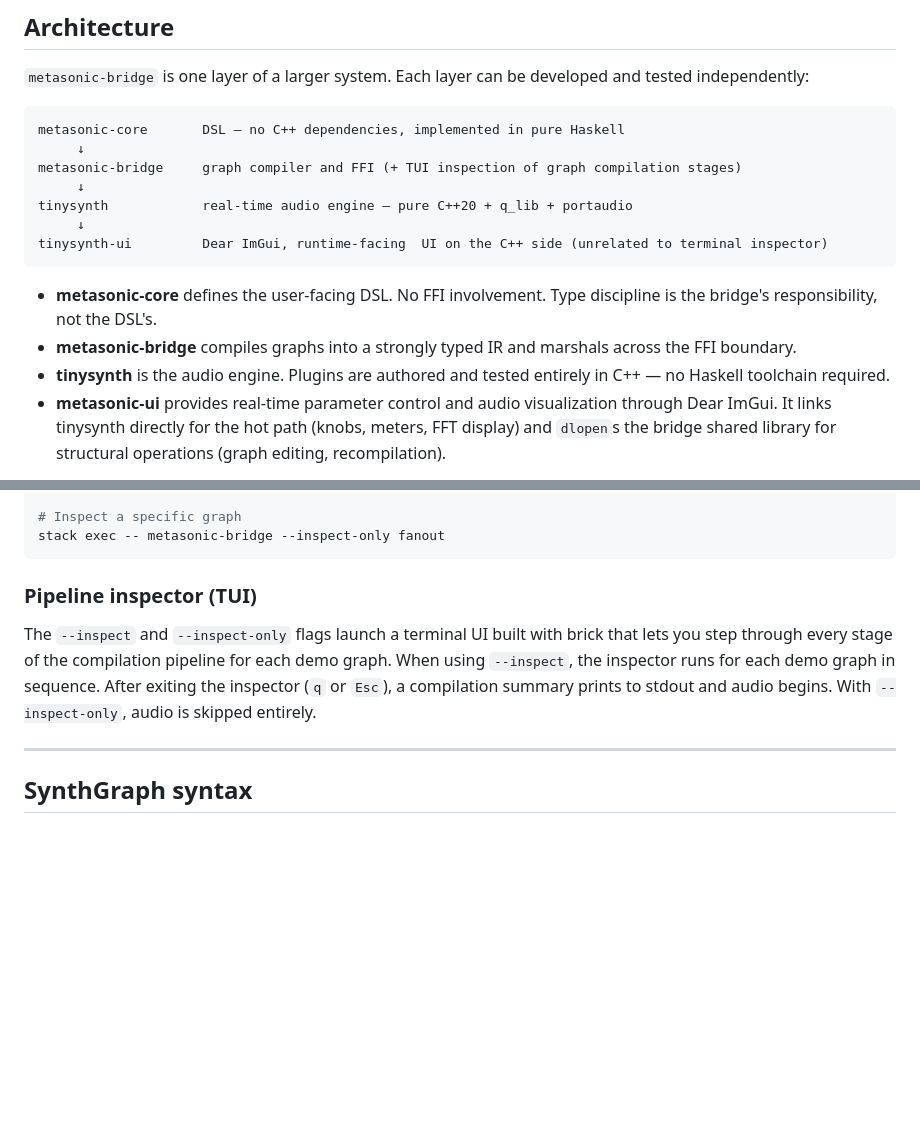
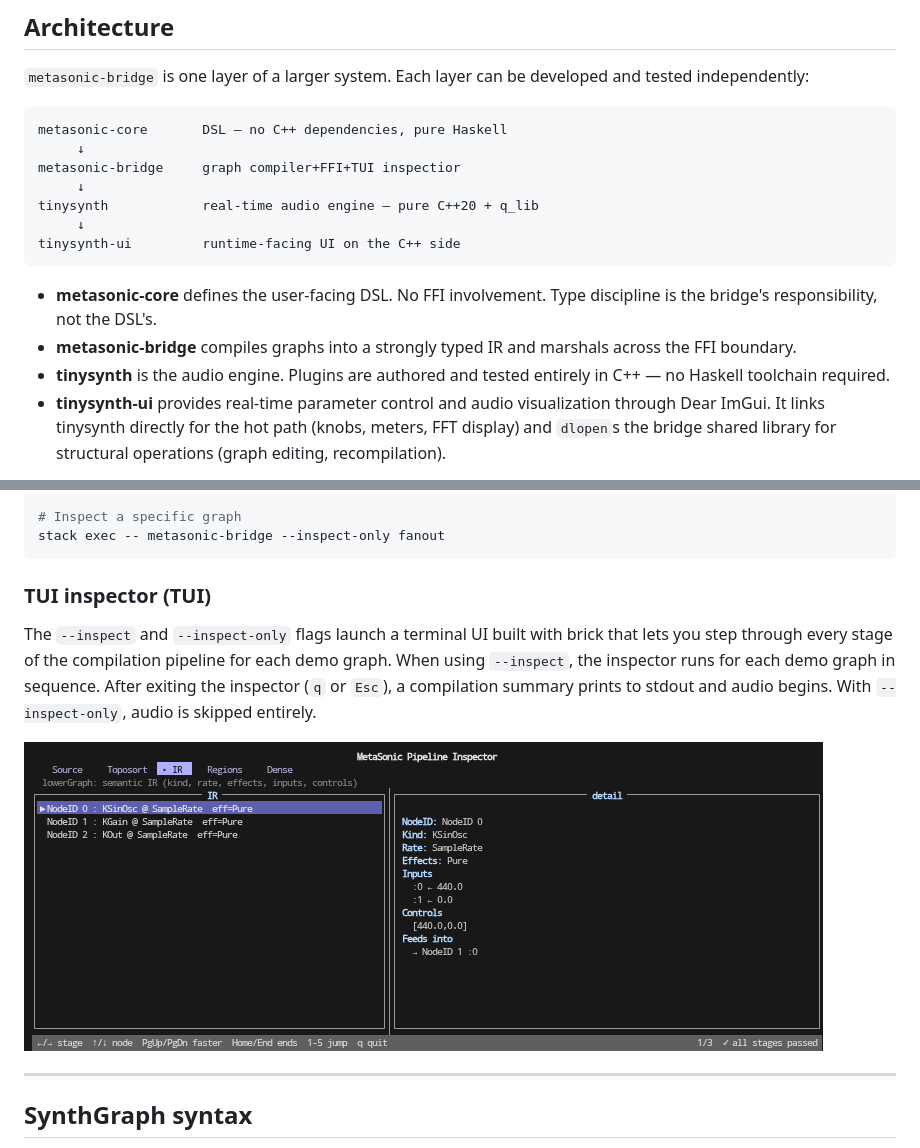
Before and after one commit to smoge/metasonic-bridge, a Markdown page: README.md, 2 parts joined by grey strips. Rendered like a GitHub page; pictures changed too: img/tui=inspector.png (added); blank space fills up the shorter version.

Commit message:
README: tui inspector image

````diff
--- a/README.md
+++ b/README.md
@@ -46,13 +46,13 @@ audio. This will require some changes in the C ABI.
 and tested independently:
 
 ```
-metasonic-core       DSL — no C++ dependencies, implemented in pure Haskell
+metasonic-core       DSL — no C++ dependencies, pure Haskell
      ↓
-metasonic-bridge     graph compiler and FFI (+ TUI inspection of graph compilation stages)
+metasonic-bridge     graph compiler+FFI+TUI inspectior
      ↓
-tinysynth            real-time audio engine — pure C++20 + q_lib + portaudio
+tinysynth            real-time audio engine — pure C++20 + q_lib
      ↓
-tinysynth-ui         Dear ImGui, runtime-facing  UI on the C++ side (unrelated to terminal inspector)
+tinysynth-ui         runtime-facing UI on the C++ side
 ```
 
 - **metasonic-core** defines the user-facing DSL. No FFI involvement. Type
@@ -61,7 +61,7 @@ tinysynth-ui         Dear ImGui, runtime-facing  UI on the C++ side (unrelated t
   marshals across the FFI boundary.
 - **tinysynth** is the audio engine. Plugins are authored and tested entirely in
   C++ — no Haskell toolchain required.
-- **metasonic-ui** provides real-time parameter control and audio visualization
+- **tinysynth-ui** provides real-time parameter control and audio visualization
   through Dear ImGui. It links tinysynth directly for the hot path (knobs,
   meters, FFT display) and `dlopen`s the bridge shared library for structural
   operations (graph editing, recompilation).
@@ -143,7 +143,7 @@ stack exec -- metasonic-bridge --inspect-only
 stack exec -- metasonic-bridge --inspect-only fanout
 ```
 
-### Pipeline inspector (TUI)
+### TUI inspector (TUI)
 
 The `--inspect` and `--inspect-only` flags launch a terminal UI built with brick
 that lets you step through every stage of the compilation pipeline for each demo
@@ -151,6 +151,8 @@ graph. When using `--inspect`, the inspector runs for each demo graph in
 sequence. After exiting the inspector (`q` or `Esc`), a compilation summary
 prints to stdout and audio begins. With `--inspect-only`, audio is skipped
 entirely.
+
+![TUI Inspector](./img/tui=inspector.png)
 
 ---
 
````
